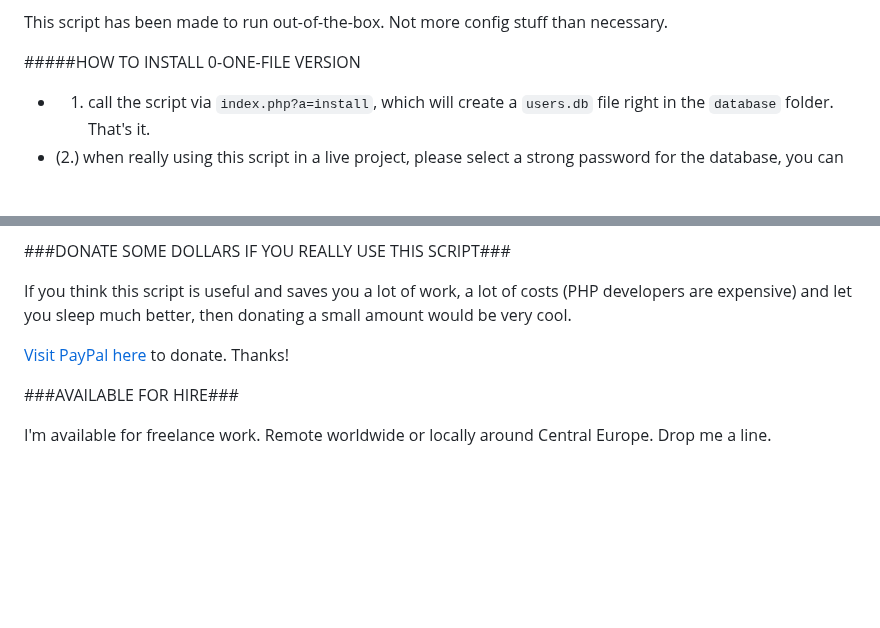
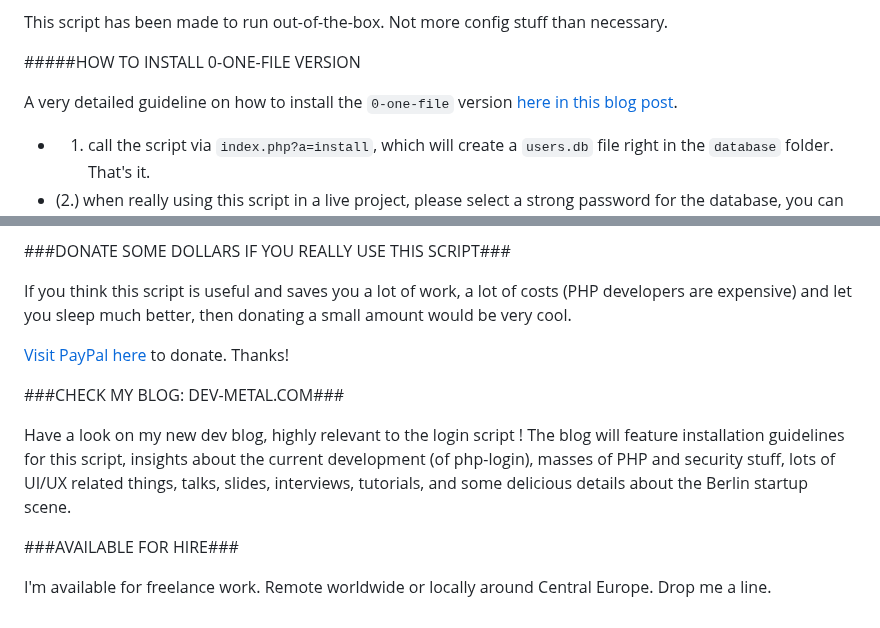
Before and after one commit to npuichigoB/panique2, a Markdown page: README.md, 2 parts joined by grey strips. Rendered like a GitHub page; blank space fills up the shorter version.

Commit message:
blog tutorial link (for 0-one-file) / blog link / new HOW-TO-INSTALL file

```diff
--- a/README.md
+++ b/README.md
@@ -109,6 +109,8 @@ upper sidebar here on this page.
 This script has been made to run out-of-the-box. Not more config stuff than necessary.
 
 #####HOW TO INSTALL 0-ONE-FILE VERSION
+
+A very detailed guideline on how to install the `0-one-file` version [here in this blog post](http://www.dev-metal.com/how-to-install-php-login-nets-0-one-file-login-script-on-ubuntu/).
 
 * 1. call the script via `index.php?a=install`, which will create a `users.db` file right in the `database` folder. That's it.
 * (2.) when really using this script in a live project, please select a strong password for the database, you can change
@@ -286,6 +288,12 @@ then donating a small amount would be very cool.
 
 [Visit PayPal here](https://www.paypal.com/cgi-bin/webscr?cmd=_s-xclick&hosted_button_id=P5YLUK4MW3LDG) to donate. Thanks!
 
+###CHECK MY BLOG: DEV-METAL.COM###
+
+Have a look on my new dev blog, highly relevant to the login script ! The blog will feature installation guidelines for this script,
+insights about the current development (of php-login), masses of PHP and security stuff, lots of UI/UX related things, talks, slides,
+interviews, tutorials, and some delicious details about the Berlin startup scene.
+
 ###AVAILABLE FOR HIRE###
 
 I'm available for freelance work. Remote worldwide or locally around Central Europe. Drop me a line.
```
